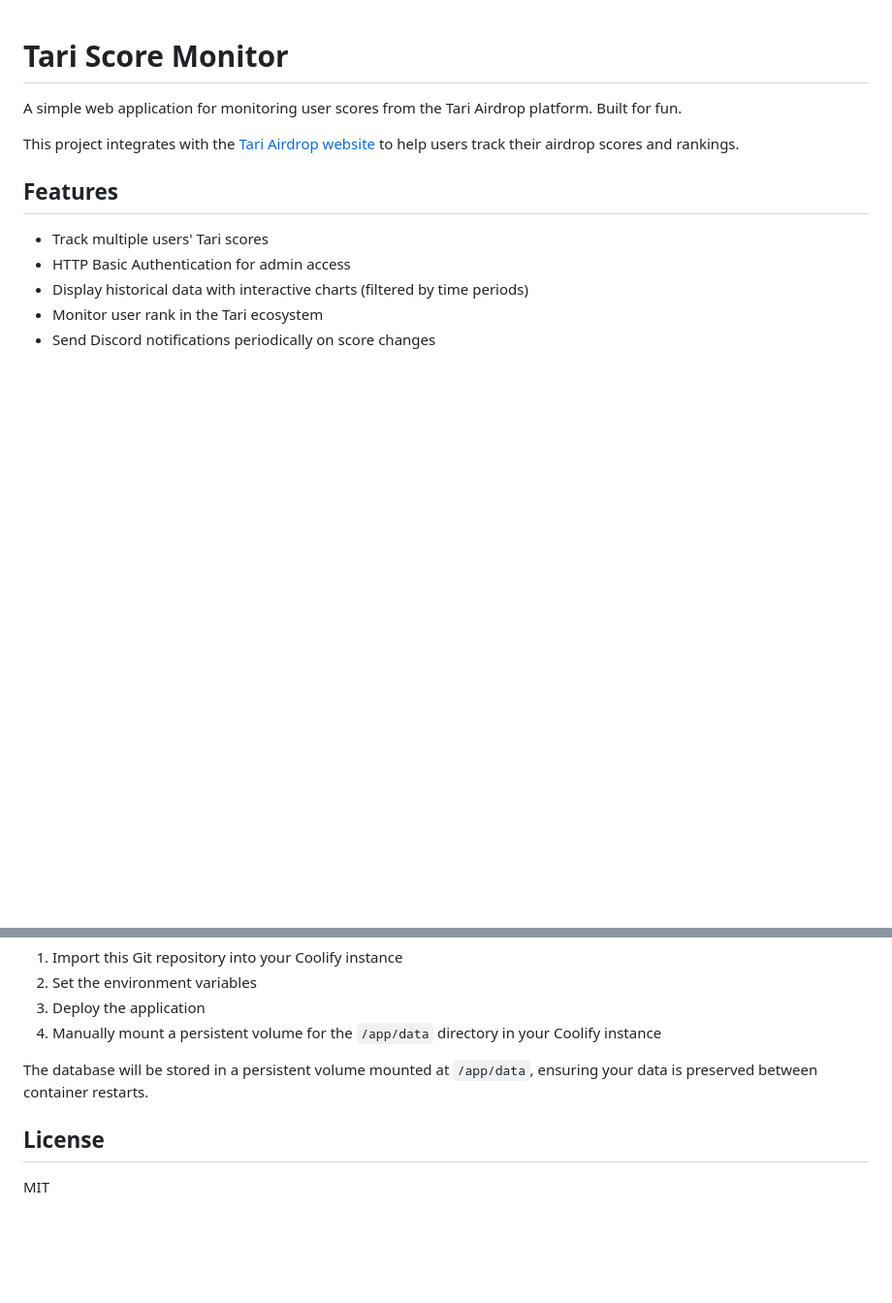
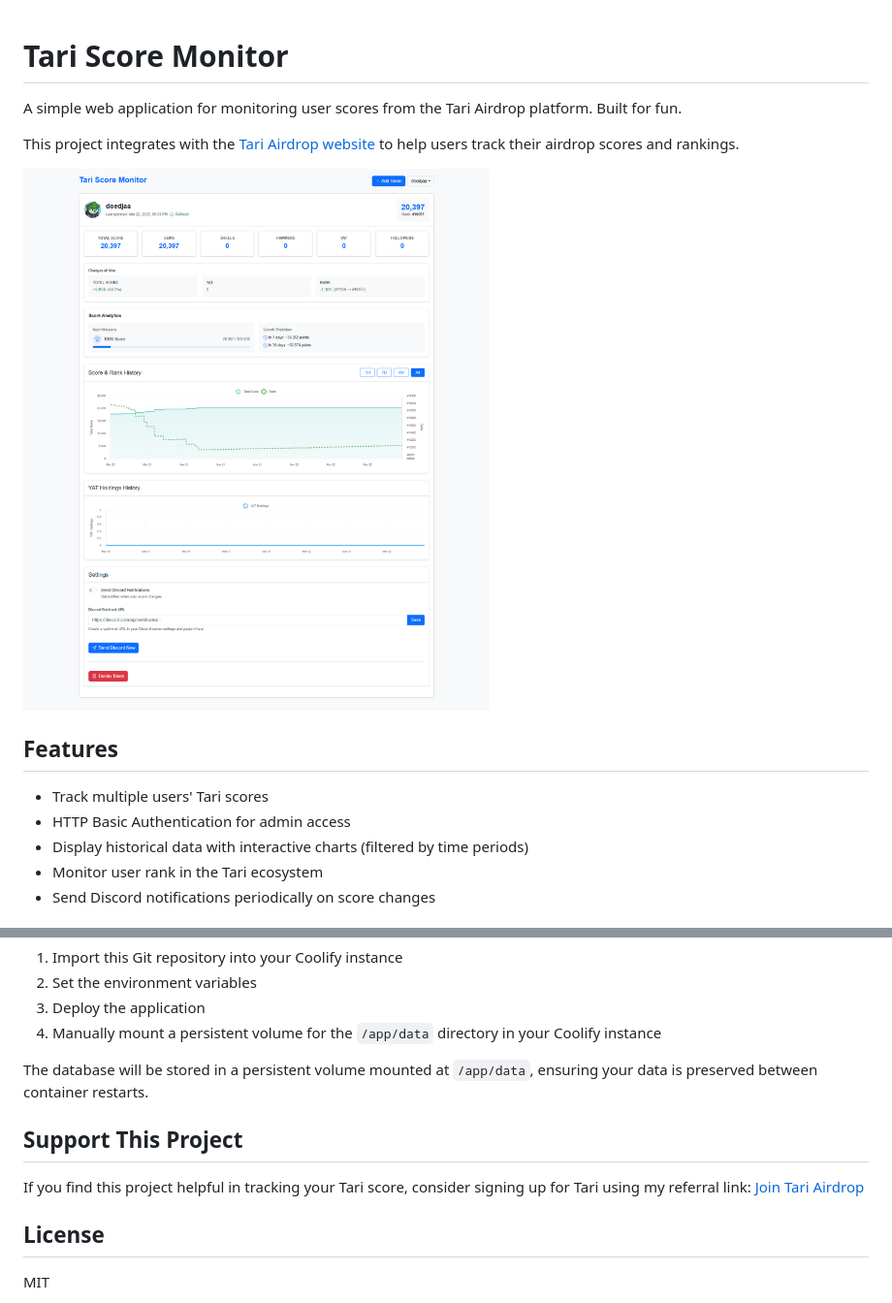
Before and after one commit to doedja/tari-score-monitor, a Markdown page: README.md, 2 parts joined by grey strips. Shown: that part at 97% size. Drawn GitHub-style; pictures changed too: screenshot.png (added); blank space fills up the shorter version.

```diff
--- a/README.md
+++ b/README.md
@@ -3,6 +3,8 @@
 A simple web application for monitoring user scores from the Tari Airdrop platform. Built for fun.
 
 This project integrates with the [Tari Airdrop website](https://airdrop.tari.com) to help users track their airdrop scores and rankings.
+
+![Tari Score Monitor Dashboard](screenshot.png)
 
 ## Features
 
@@ -130,6 +132,11 @@ This application works well with Coolify, which requires manual setup of persist
 
 The database will be stored in a persistent volume mounted at `/app/data`, ensuring your data is preserved between container restarts.
 
+## Support This Project
+
+If you find this project helpful in tracking your Tari score, consider signing up for Tari using my referral link:
+[Join Tari Airdrop](https://airdrop.tari.com/?referral=PCoBxp2zAM)
+
 ## License
 
 MIT
```
Also changed, not shown: 1 other file.
